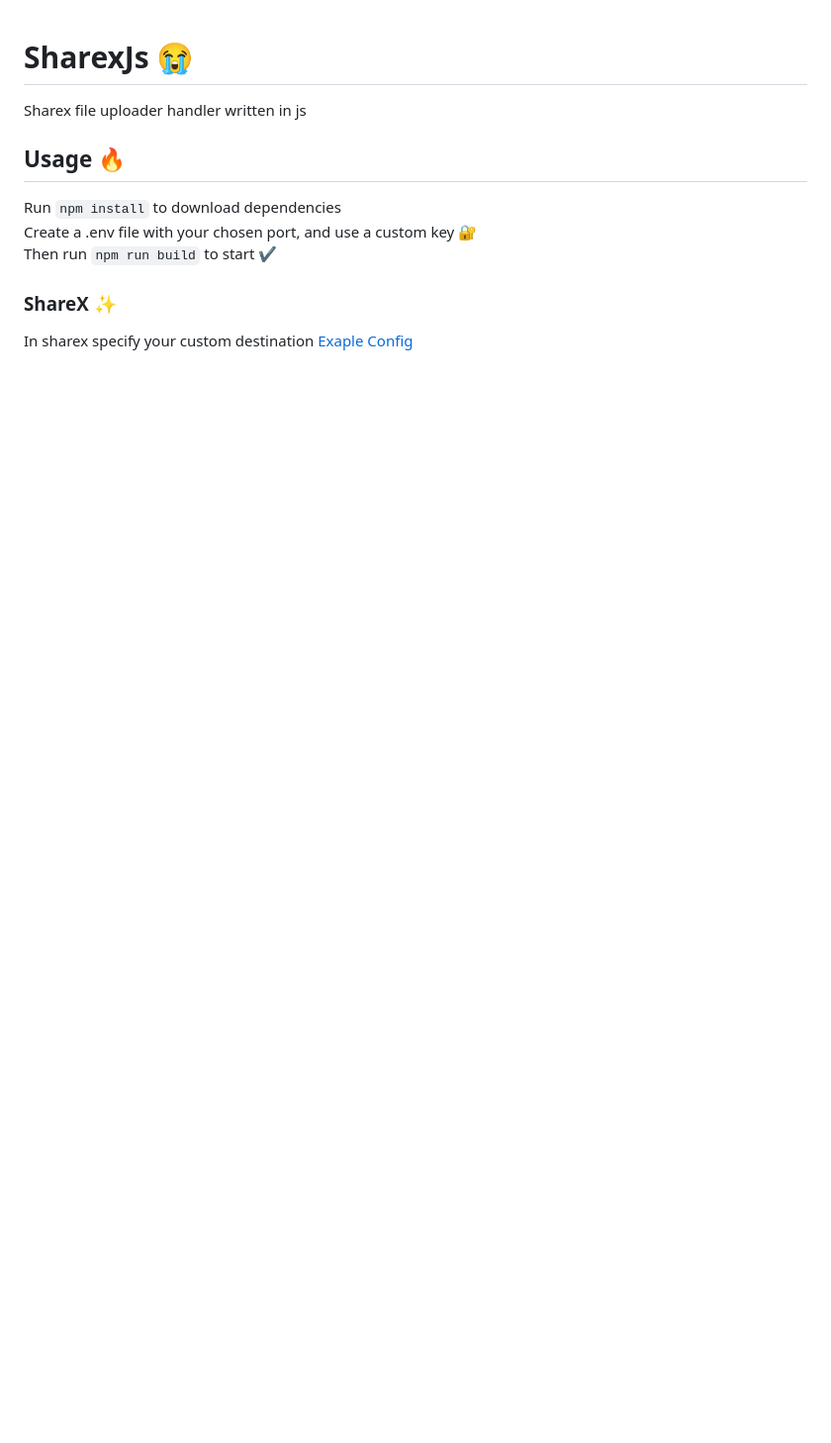
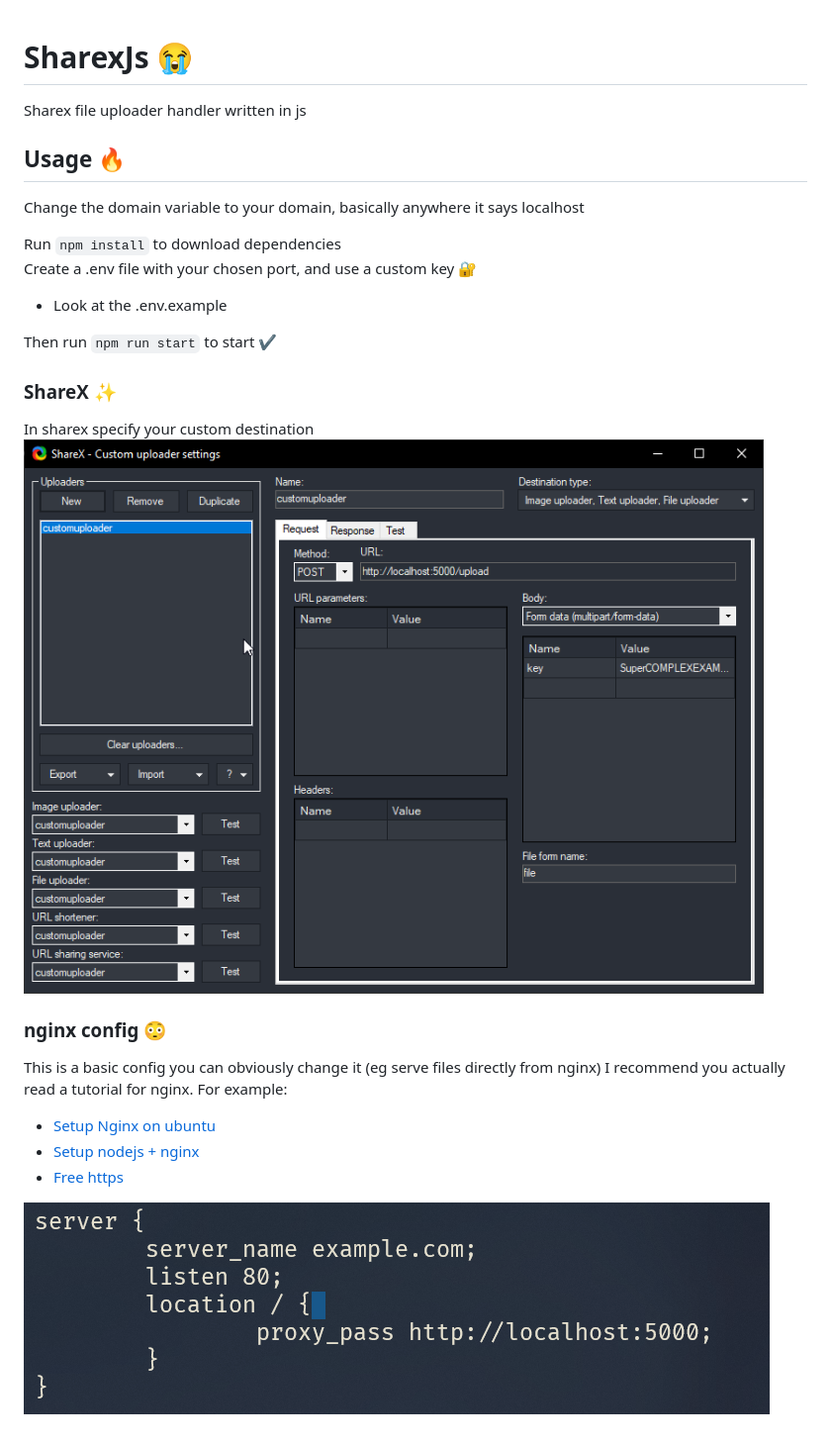
Before and after one commit to 1fxe/SharexJs, a Markdown page: README.md, the part around the change. Shown: that part at 99% size. GitHub-like rendering; pictures changed too: github/example.png (added), github/nginx.png (added); blank space fills up the shorter version.

```diff
--- a/README.md
+++ b/README.md
@@ -1,10 +1,30 @@
 # SharexJs 😭
+
 Sharex file uploader handler written in js
 
 ## Usage 🔥
+
+Change the domain variable to your domain, basically anywhere it says localhost
+
 Run `npm install` to download dependencies
-Create a .env file with your chosen port, and use a custom key  🔐
-Then run `npm run build` to start ✔
+Create a .env file with your chosen port, and use a custom key 🔐
+
+- Look at the .env.example
+
+Then run `npm run start` to start ✔
+
 ### ShareX ✨
+
 In sharex specify your custom destination
-[Exaple Config](https://egg.移动/zfOAgrEkddbB.png)
+![Example Config](./github/example.png)
+
+### nginx config 😳
+
+This is a basic config you can obviously change it (eg serve files directly from nginx)
+I recommend you actually read a tutorial for nginx. For example:
+
+- [Setup Nginx on ubuntu](https://www.digitalocean.com/community/tutorials/how-to-install-nginx-on-ubuntu-20-0)
+- [Setup nodejs + nginx](https://www.digitalocean.com/community/questions/how-to-run-node-js-server-with-nginx)
+- [Free https](https://letsencrypt.org/)
+
+![Example nginx](./github/nginx.png)
```
Also changed, not shown: 7 other files.
